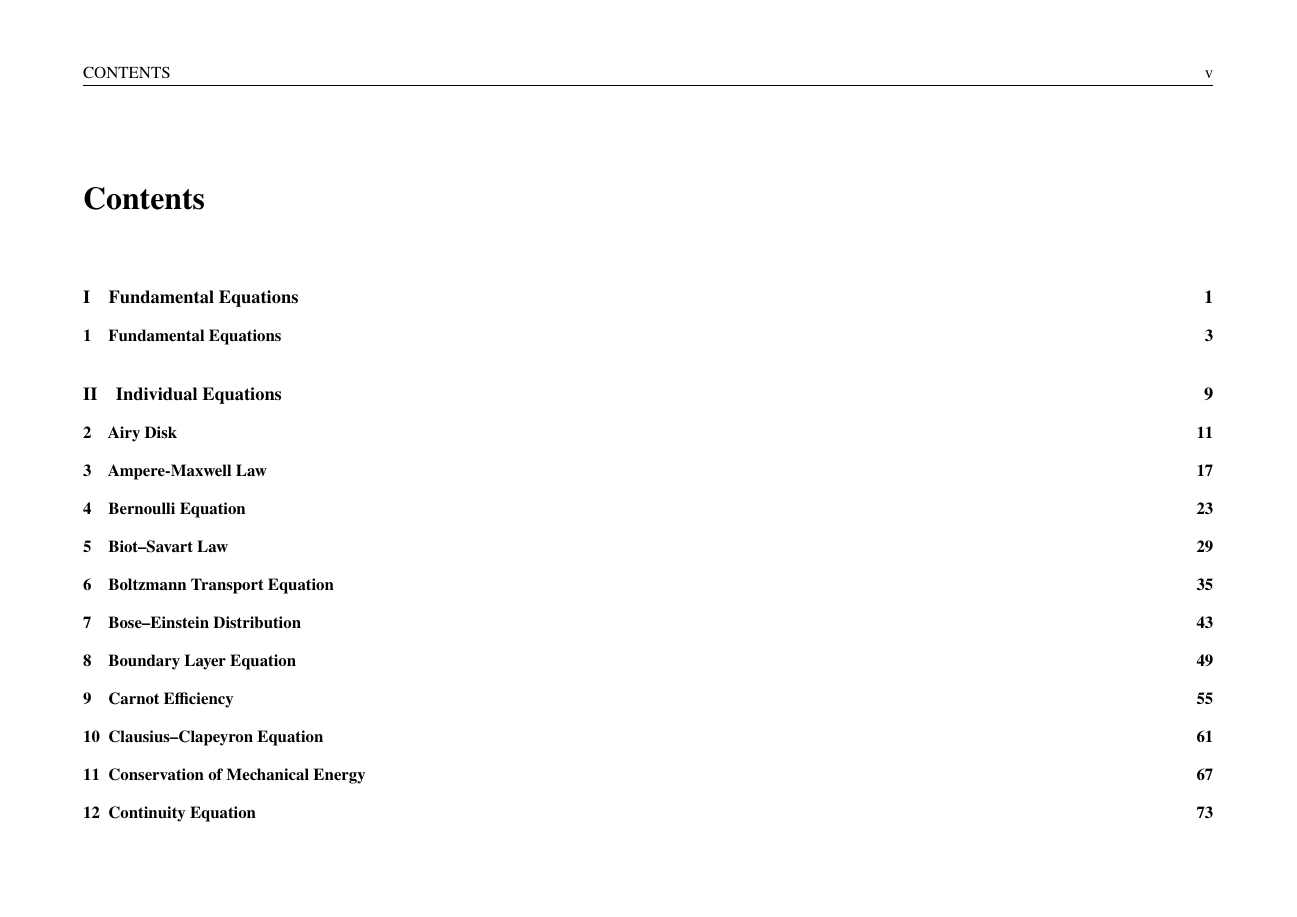
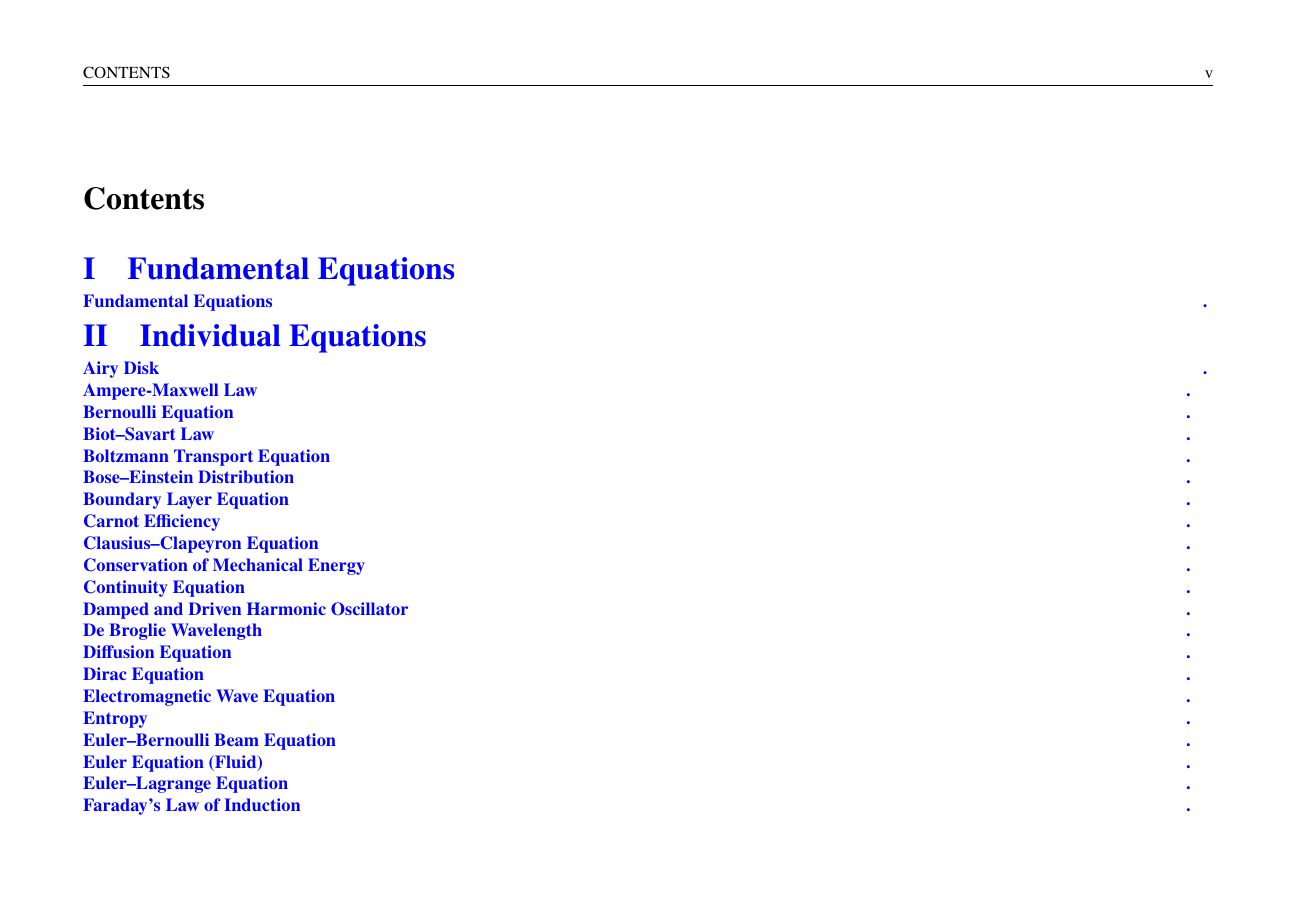
Before and after one commit to csv610/Phy_eqs_book, a LaTeX thesis (physics_equations.tex): page 5 of 400. Compiled offline with pdfLaTeX.

Commit message:
Update formatting with titletoc for enhanced TOC entries

```diff
--- a/physics_equations.tex
+++ b/physics_equations.tex
@@ -13,7 +13,10 @@
 \usepackage[hidelinks]{hyperref}
 \renewcommand{\chaptername}{}
 \usepackage{titlesec}
+\usepackage{titletoc}
 \usepackage{fancyhdr}
+\titlecontents{chapter}[0em]{\color{blue}\bfseries\large}{}{\hspace*{1.5em}}{\titlerule*[1pc]{}.}
+\titlecontents{part}[0em]{\color{blue}\bfseries\huge}{}{}{\titlerule*\rule{1em}{1pt}\quad}
 \setlist{itemsep=2pt,topsep=4pt}
 \setlength{\headheight}{15pt}
 \setlength{\headsep}{25pt}
```
Also changed, not shown: physics_equations.pdf.
